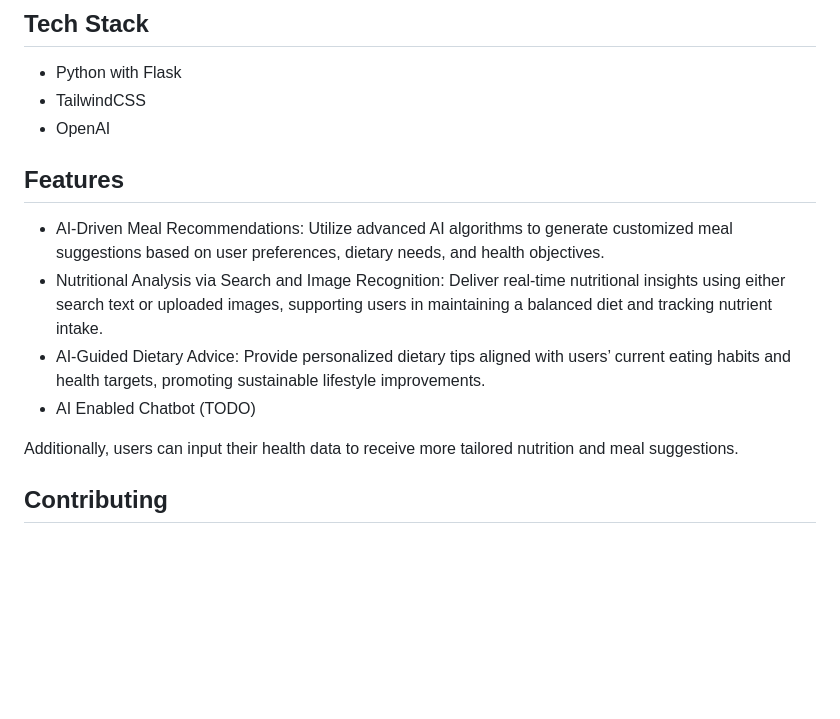
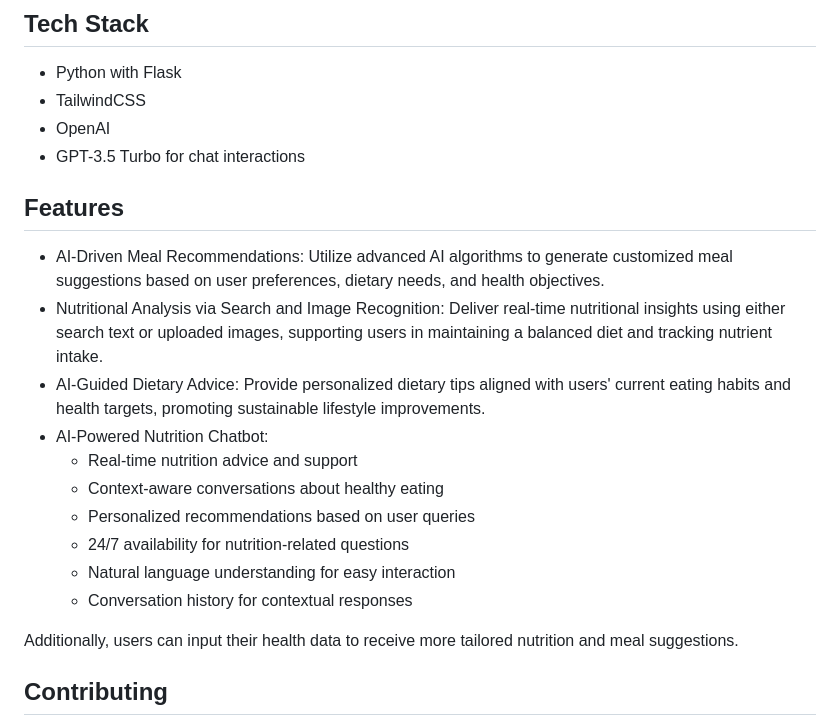
Before and after one commit to bransometan/Healthiest365, a Markdown page: README.md, the part around the change. Drawn GitHub-style; blank space fills up the shorter version.

```diff
--- a/README.md
+++ b/README.md
@@ -58,12 +58,19 @@ Visit http://localhost:3000 in your browser.
 - Python with Flask
 - TailwindCSS
 - OpenAI
+- GPT-3.5 Turbo for chat interactions
 
 ## Features
 - AI-Driven Meal Recommendations: Utilize advanced AI algorithms to generate customized meal suggestions based on user preferences, dietary needs, and health objectives.
 - Nutritional Analysis via Search and Image Recognition: Deliver real-time nutritional insights using either search text or uploaded images, supporting users in maintaining a balanced diet and tracking nutrient intake.
-- AI-Guided Dietary Advice: Provide personalized dietary tips aligned with users’ current eating habits and health targets, promoting sustainable lifestyle improvements.
-- AI Enabled Chatbot (TODO)
+- AI-Guided Dietary Advice: Provide personalized dietary tips aligned with users' current eating habits and health targets, promoting sustainable lifestyle improvements.
+- AI-Powered Nutrition Chatbot:
+  - Real-time nutrition advice and support
+  - Context-aware conversations about healthy eating
+  - Personalized recommendations based on user queries
+  - 24/7 availability for nutrition-related questions
+  - Natural language understanding for easy interaction
+  - Conversation history for contextual responses
 
 Additionally, users can input their health data to receive more tailored nutrition and meal suggestions.
 
```
